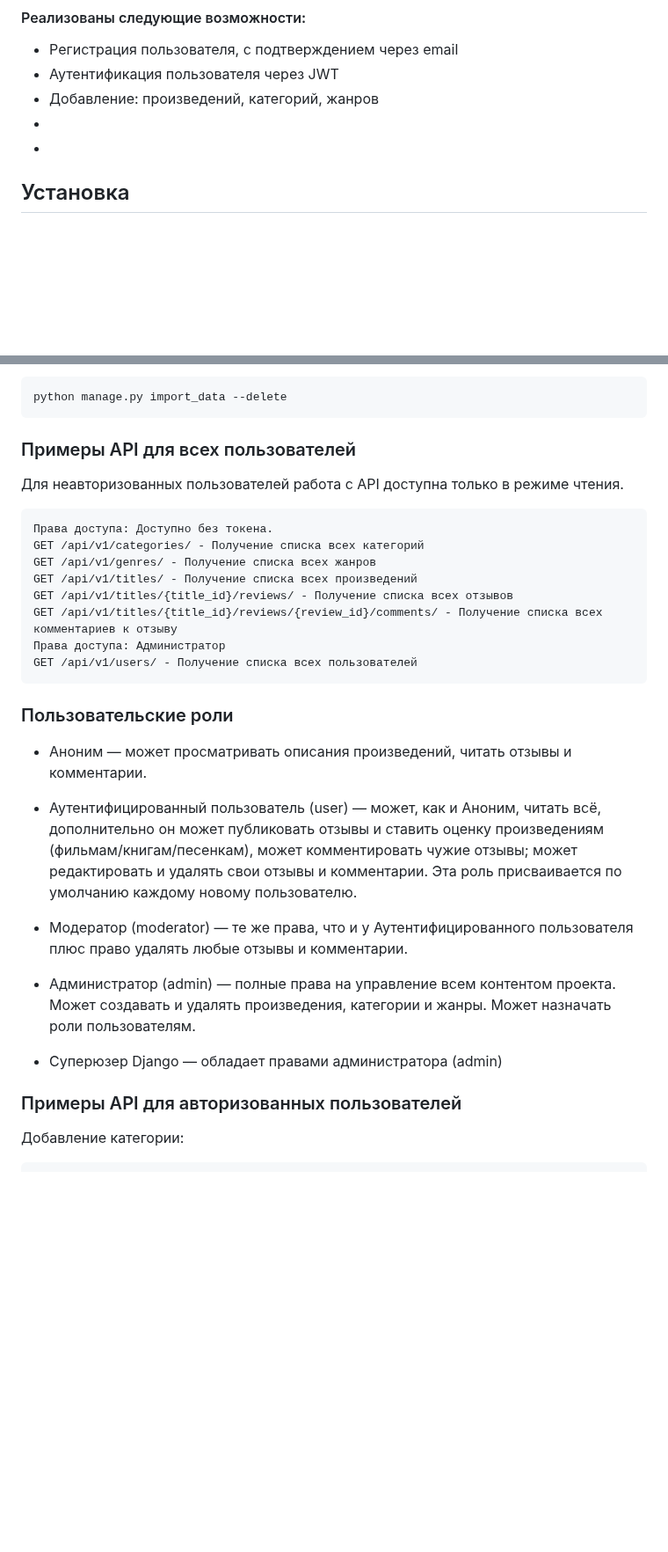
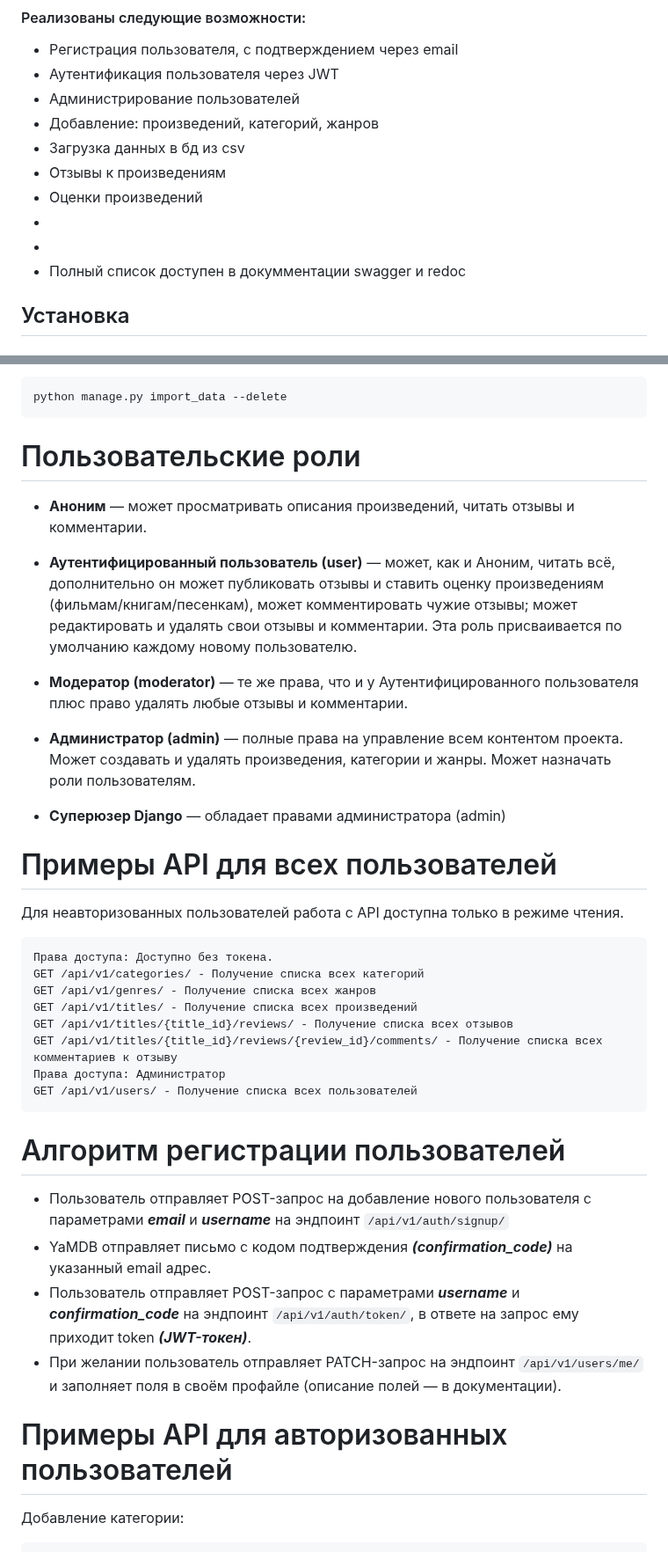
Before and after one commit to ShivaZoid/api_yamdb, a Markdown page: README.md, 2 parts joined by grey strips. Shown at 88% size. Drawn GitHub-style; blank space fills up the shorter version.

````diff
--- a/README.md
+++ b/README.md
@@ -14,9 +14,14 @@
 #### Реализованы следующие возможности:
   - Регистрация пользователя, с подтверждением через email
   - Аутентификация пользователя через JWT
+  - Администрирование пользователей
   - Добавление: произведений, категорий, жанров
+  - Загрузка данных в бд из csv
+  - Отзывы к произведениям
+  - Оценки произведений
   -
   -
+  - Полный список доступен в докумментации swagger и redoc
 
 ## Установка
 #### Для запуска приложения в dev-режиме проделайте следующие шаги:
@@ -64,7 +69,18 @@ python manage.py import_data --load
 python manage.py import_data --delete
 ~~~
 
-### Примеры API для всех пользователей
+# Пользовательские роли
+- **Аноним** — может просматривать описания произведений, читать отзывы и комментарии.
+
+- **Аутентифицированный пользователь (user)** — может, как и Аноним, читать всё, дополнительно он может публиковать отзывы и ставить оценку произведениям (фильмам/книгам/песенкам), может комментировать чужие отзывы; может редактировать и удалять свои отзывы и комментарии. Эта роль присваивается по умолчанию каждому новому пользователю.
+
+- **Модератор (moderator)** — те же права, что и у Аутентифицированного пользователя плюс право удалять любые отзывы и комментарии.
+
+- **Администратор (admin)** — полные права на управление всем контентом проекта. Может создавать и удалять произведения, категории и жанры. Может назначать роли пользователям.
+
+- **Суперюзер Django** — обладает правами администратора (admin)
+
+# Примеры API для всех пользователей
 Для неавторизованных пользователей работа с API доступна только в режиме чтения.
 ~~~
 Права доступа: Доступно без токена.
@@ -77,18 +93,13 @@ GET /api/v1/titles/{title_id}/reviews/{review_id}/comments/ - Получение
 GET /api/v1/users/ - Получение списка всех пользователей
 ~~~
 
-### Пользовательские роли
-- Аноним — может просматривать описания произведений, читать отзывы и комментарии.
+# Алгоритм регистрации пользователей
+- Пользователь отправляет POST-запрос на добавление нового пользователя с параметрами ***email*** и ***username*** на эндпоинт ```/api/v1/auth/signup/```
+- YaMDB отправляет письмо с кодом подтверждения ***(confirmation_code)*** на указанный email адрес.
+- Пользователь отправляет POST-запрос с параметрами ***username*** и ***confirmation_code*** на эндпоинт ```/api/v1/auth/token/```, в ответе на запрос ему приходит token ***(JWT-токен)***.
+- При желании пользователь отправляет PATCH-запрос на эндпоинт ```/api/v1/users/me/``` и заполняет поля в своём профайле (описание полей — в документации).
 
-- Аутентифицированный пользователь (user) — может, как и Аноним, читать всё, дополнительно он может публиковать отзывы и ставить оценку произведениям (фильмам/книгам/песенкам), может комментировать чужие отзывы; может редактировать и удалять свои отзывы и комментарии. Эта роль присваивается по умолчанию каждому новому пользователю.
-
-- Модератор (moderator) — те же права, что и у Аутентифицированного пользователя плюс право удалять любые отзывы и комментарии.
-
-- Администратор (admin) — полные права на управление всем контентом проекта. Может создавать и удалять произведения, категории и жанры. Может назначать роли пользователям.
-
-- Суперюзер Django — обладает правами администратора (admin)
-
-### Примеры API для авторизованных пользователей
+# Примеры API для авторизованных пользователей
 Добавление категории:
 ~~~
 Права доступа: Администратор.
````
